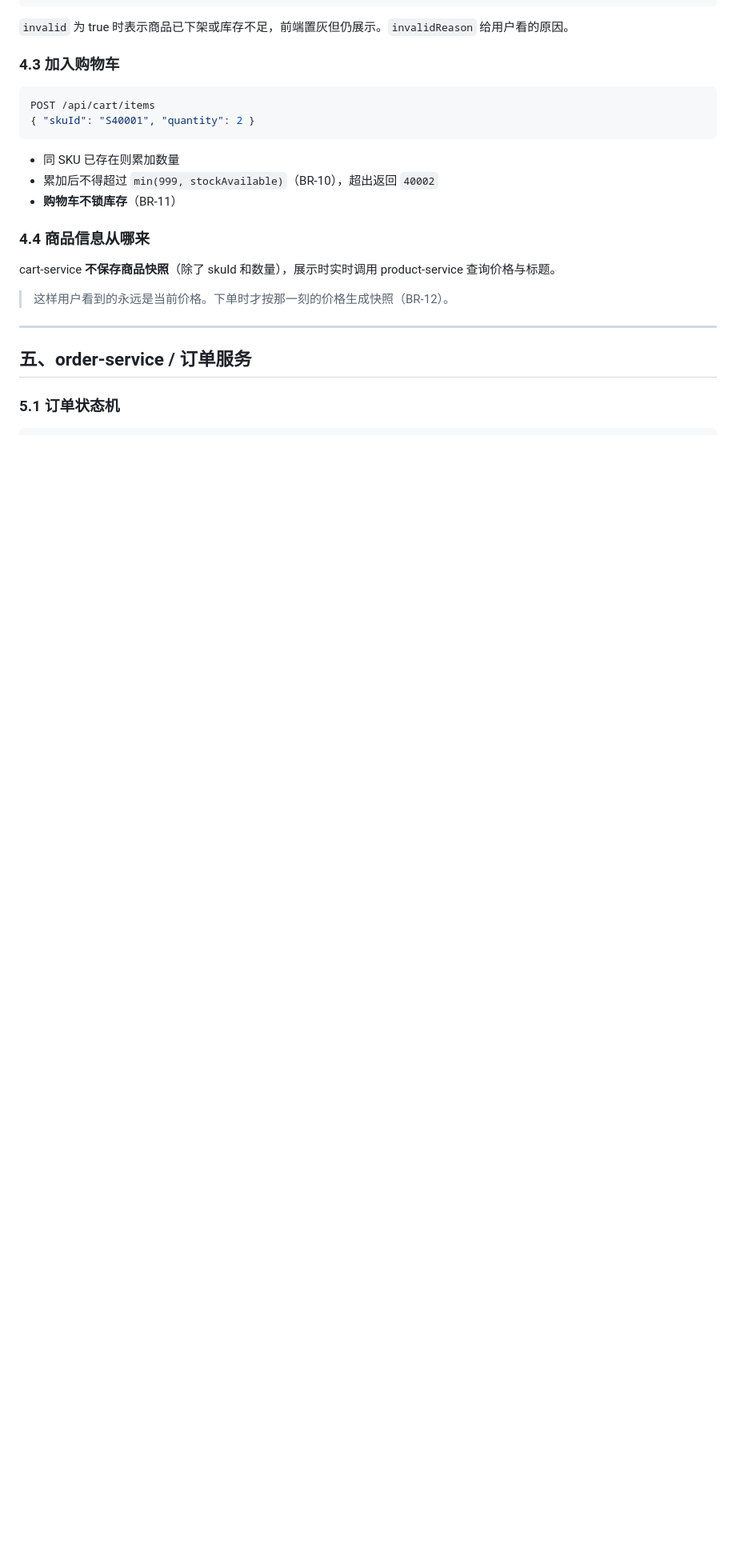
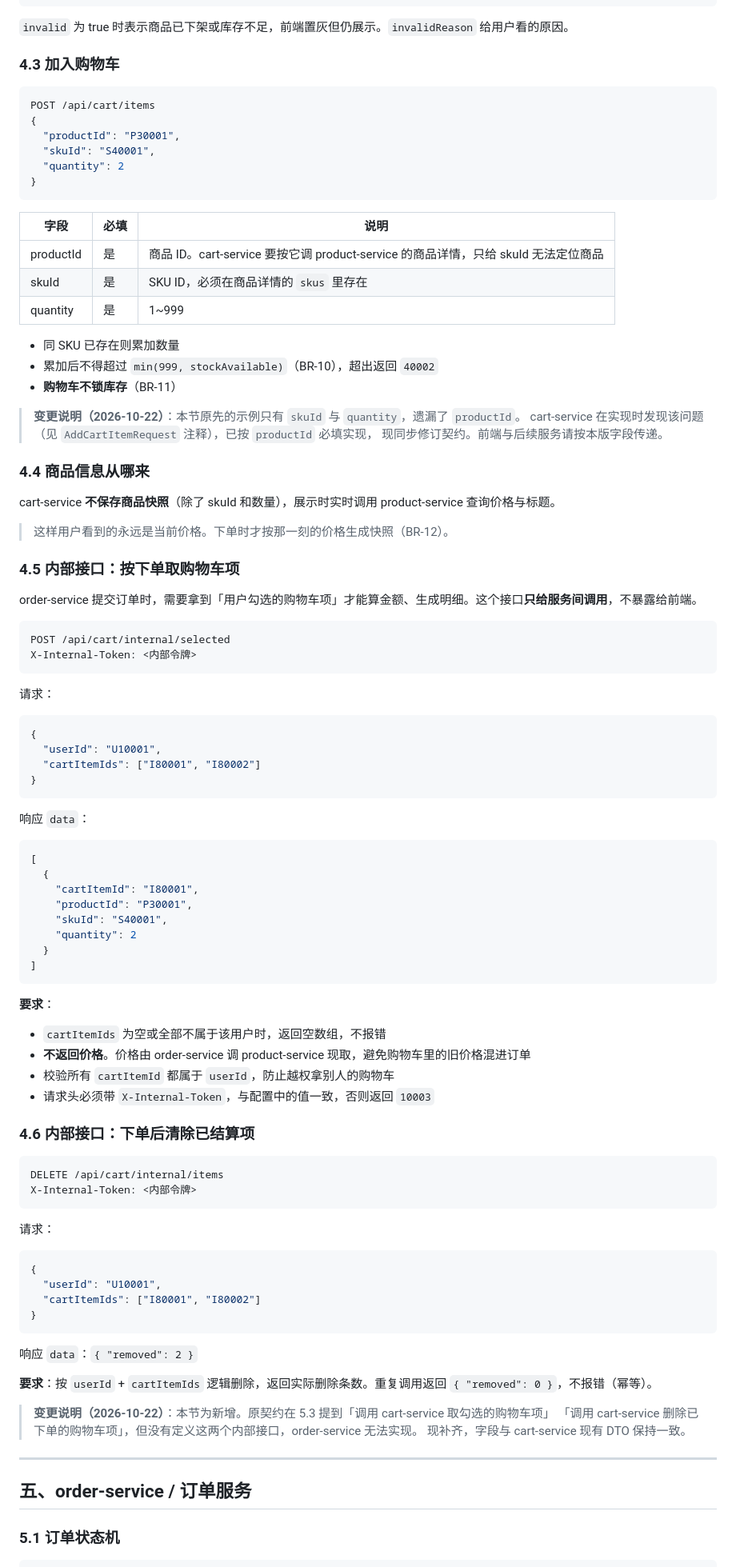
Before and after one commit to TheCryGirl/-, a Markdown page: docs/05-接口契约.md, the part around one of its changes. Shown at 80% size. GitHub-like rendering; blank space fills up the shorter version.

````diff
--- a/docs/05-接口契约.md
+++ b/docs/05-接口契约.md
@@ -467,18 +467,94 @@ WHERE r.status = 'LOCKED';
 
 ```json
 POST /api/cart/items
-{ "skuId": "S40001", "quantity": 2 }
+{
+  "productId": "P30001",
+  "skuId": "S40001",
+  "quantity": 2
+}
 ```
+
+| 字段 | 必填 | 说明 |
+| --- | --- | --- |
+| productId | 是 | 商品 ID。cart-service 要按它调 product-service 的商品详情，只给 skuId 无法定位商品 |
+| skuId | 是 | SKU ID，必须在商品详情的 `skus` 里存在 |
+| quantity | 是 | 1~999 |
 
 - 同 SKU 已存在则累加数量
 - 累加后不得超过 `min(999, stockAvailable)`（BR-10），超出返回 `40002`
 - **购物车不锁库存**（BR-11）
+
+> **变更说明（2026-10-22）**：本节原先的示例只有 `skuId` 与 `quantity`，遗漏了 `productId`。
+> cart-service 在实现时发现该问题（见 `AddCartItemRequest` 注释），已按 `productId` 必填实现，
+> 现同步修订契约。前端与后续服务请按本版字段传递。
 
 ### 4.4 商品信息从哪来
 
 cart-service **不保存商品快照**（除了 skuId 和数量），展示时实时调用 product-service 查询价格与标题。
 
 > 这样用户看到的永远是当前价格。下单时才按那一刻的价格生成快照（BR-12）。
+
+### 4.5 内部接口：按下单取购物车项
+
+order-service 提交订单时，需要拿到「用户勾选的购物车项」才能算金额、生成明细。这个接口**只给服务间调用**，不暴露给前端。
+
+```
+POST /api/cart/internal/selected
+X-Internal-Token: <内部令牌>
+```
+
+请求：
+
+```json
+{
+  "userId": "U10001",
+  "cartItemIds": ["I80001", "I80002"]
+}
+```
+
+响应 `data`：
+
+```json
+[
+  {
+    "cartItemId": "I80001",
+    "productId": "P30001",
+    "skuId": "S40001",
+    "quantity": 2
+  }
+]
+```
+
+**要求**：
+
+- `cartItemIds` 为空或全部不属于该用户时，返回空数组，不报错
+- **不返回价格**。价格由 order-service 调 product-service 现取，避免购物车里的旧价格混进订单
+- 校验所有 `cartItemId` 都属于 `userId`，防止越权拿别人的购物车
+- 请求头必须带 `X-Internal-Token`，与配置中的值一致，否则返回 `10003`
+
+### 4.6 内部接口：下单后清除已结算项
+
+```
+DELETE /api/cart/internal/items
+X-Internal-Token: <内部令牌>
+```
+
+请求：
+
+```json
+{
+  "userId": "U10001",
+  "cartItemIds": ["I80001", "I80002"]
+}
+```
+
+响应 `data`：`{ "removed": 2 }`
+
+**要求**：按 `userId` + `cartItemIds` 逻辑删除，返回实际删除条数。重复调用返回 `{ "removed": 0 }`，不报错（幂等）。
+
+> **变更说明（2026-10-22）**：本节为新增。原契约在 5.3 提到「调用 cart-service 取勾选的购物车项」
+> 「调用 cart-service 删除已下单的购物车项」，但没有定义这两个内部接口，order-service 无法实现。
+> 现补齐，字段与 cart-service 现有 DTO 保持一致。
 
 ---
 
````
Also changed, not shown: other parts of docs/05-接口契约.md (+38 -3 lines), docs/01-实验环境说明.md (+43 -0 lines).
